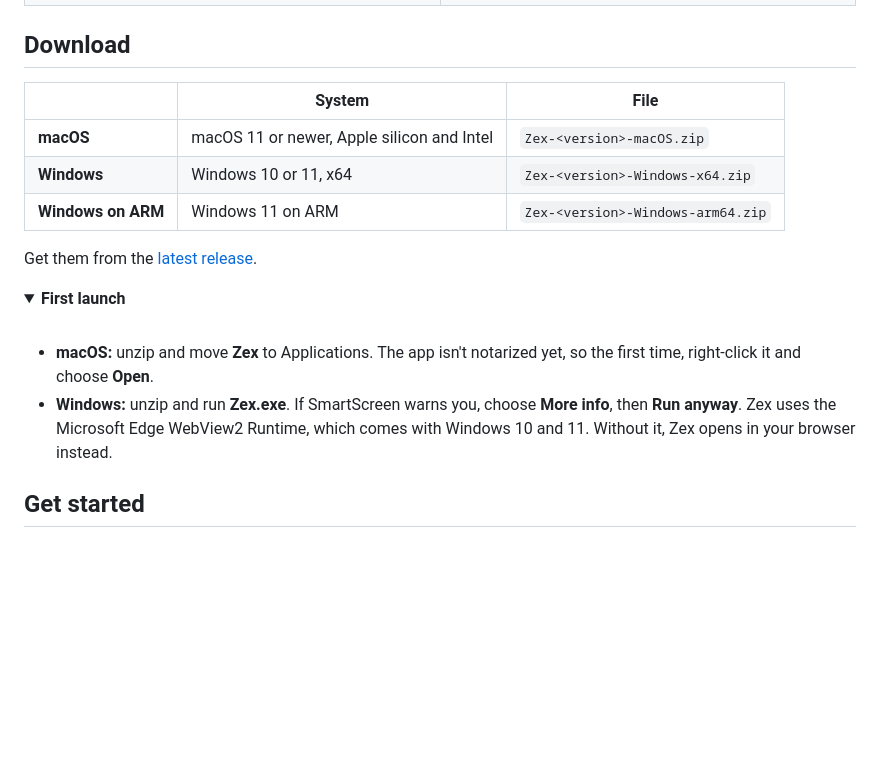
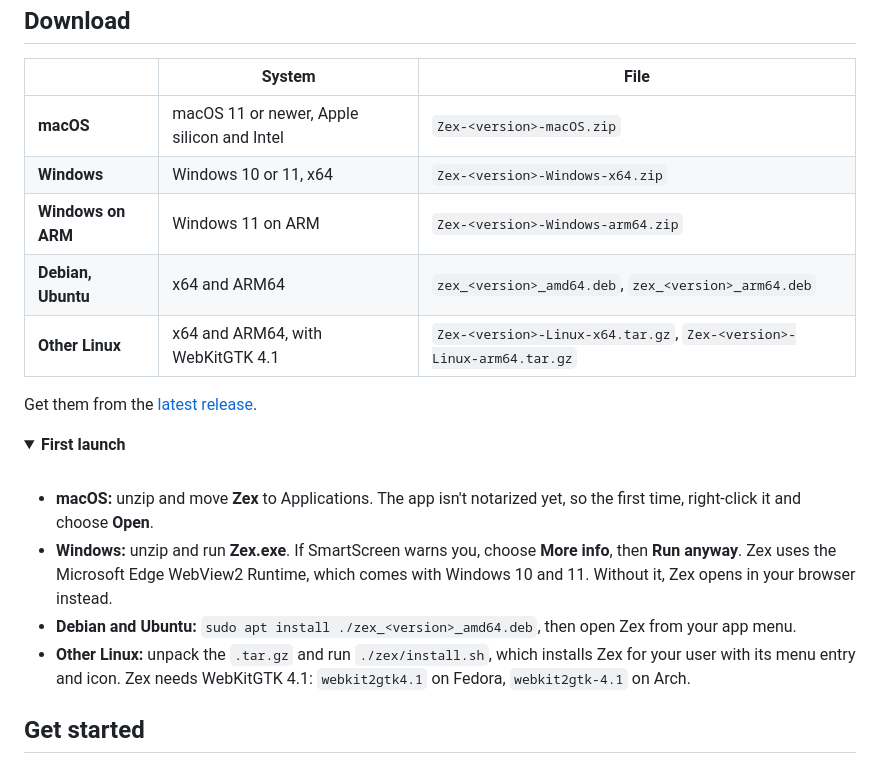
Before and after one commit to mahdiarfrm/zex, a Markdown page: README.md, the part around one of its changes. GitHub-like rendering; folded sections open; blank space fills up the shorter version.

```diff
--- a/README.md
+++ b/README.md
@@ -66,6 +67,8 @@ Chat models answer in sentences you have to parse. Typed-decision models answer
 | **macOS** | macOS 11 or newer, Apple silicon and Intel | `Zex-<version>-macOS.zip` |
 | **Windows** | Windows 10 or 11, x64 | `Zex-<version>-Windows-x64.zip` |
 | **Windows on ARM** | Windows 11 on ARM | `Zex-<version>-Windows-arm64.zip` |
+| **Debian, Ubuntu** | x64 and ARM64 | `zex_<version>_amd64.deb`, `zex_<version>_arm64.deb` |
+| **Other Linux** | x64 and ARM64, with WebKitGTK 4.1 | `Zex-<version>-Linux-x64.tar.gz`, `Zex-<version>-Linux-arm64.tar.gz` |
 
 Get them from the [latest release](https://github.com/mahdiarfrm/zex/releases/latest).
 
@@ -75,6 +78,8 @@ Get them from the [latest release](https://github.com/mahdiarfrm/zex/releases/la
 
 - **macOS:** unzip and move **Zex** to Applications. The app isn't notarized yet, so the first time, right-click it and choose **Open**.
 - **Windows:** unzip and run **Zex.exe**. If SmartScreen warns you, choose **More info**, then **Run anyway**. Zex uses the Microsoft Edge WebView2 Runtime, which comes with Windows 10 and 11. Without it, Zex opens in your browser instead.
+- **Debian and Ubuntu:** `sudo apt install ./zex_<version>_amd64.deb`, then open Zex from your app menu.
+- **Other Linux:** unpack the `.tar.gz` and run `./zex/install.sh`, which installs Zex for your user with its menu entry and icon. Zex needs WebKitGTK 4.1: `webkit2gtk4.1` on Fedora, `webkit2gtk-4.1` on Arch.
 
 </details>
 
```
Also changed, not shown: other parts of README.md (+9 -8 lines), assets/icon-linux-512.png (added), docs/banner.jpg, 12 other files.
